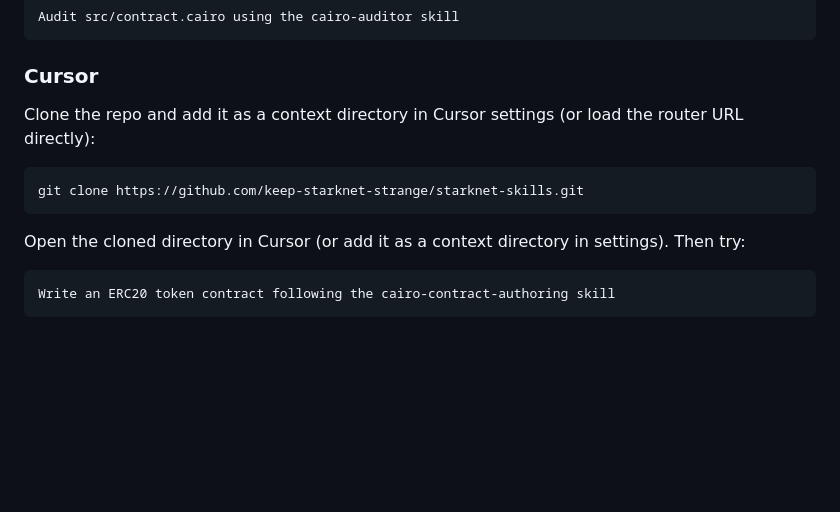
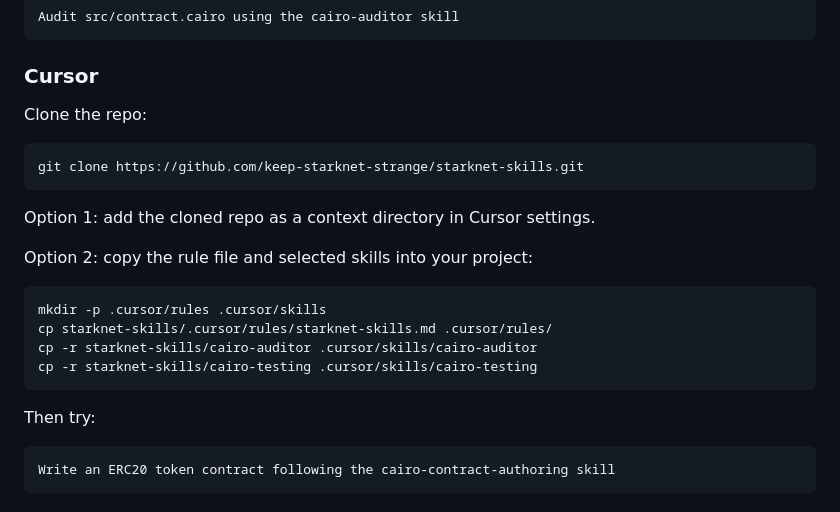
Before and after one commit to keep-starknet-strange/starknet-skills, a Markdown page: README.md, the part around the change. Drawn GitHub-style; blank space fills up the shorter version.

Commit message:
Refine cursor setup and testing checklist wording

````diff
--- a/README.md
+++ b/README.md
@@ -83,13 +83,24 @@ Audit src/contract.cairo using the cairo-auditor skill
 
 ### Cursor
 
-Clone the repo and add it as a context directory in Cursor settings (or load the router URL directly):
+Clone the repo:
 
 ```bash
 git clone https://github.com/keep-starknet-strange/starknet-skills.git
 ```
 
-Open the cloned directory in Cursor (or add it as a context directory in settings). Then try:
+Option 1: add the cloned repo as a context directory in Cursor settings.
+
+Option 2: copy the rule file and selected skills into your project:
+
+```bash
+mkdir -p .cursor/rules .cursor/skills
+cp starknet-skills/.cursor/rules/starknet-skills.md .cursor/rules/
+cp -r starknet-skills/cairo-auditor .cursor/skills/cairo-auditor
+cp -r starknet-skills/cairo-testing .cursor/skills/cairo-testing
+```
+
+Then try:
 
 ```text
 Write an ERC20 token contract following the cairo-contract-authoring skill
````
